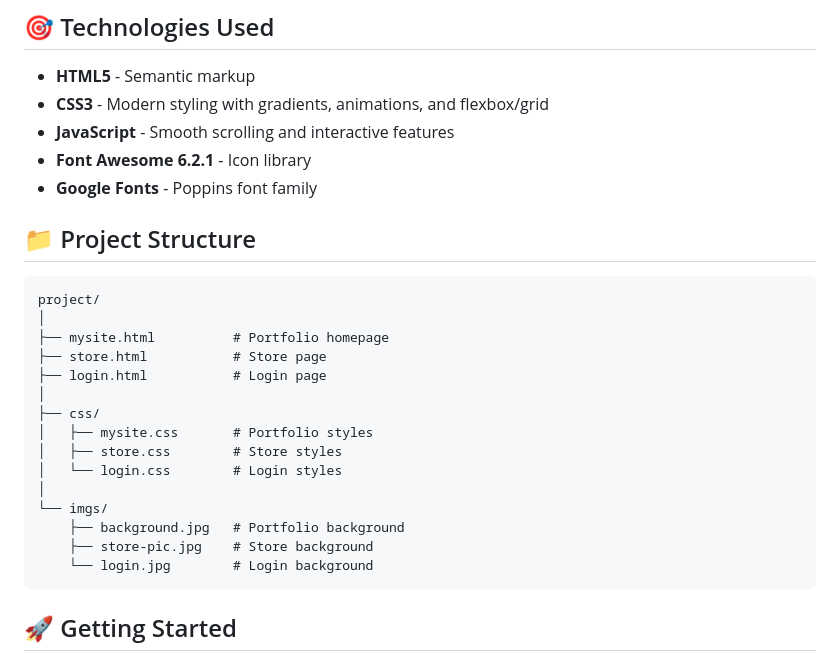
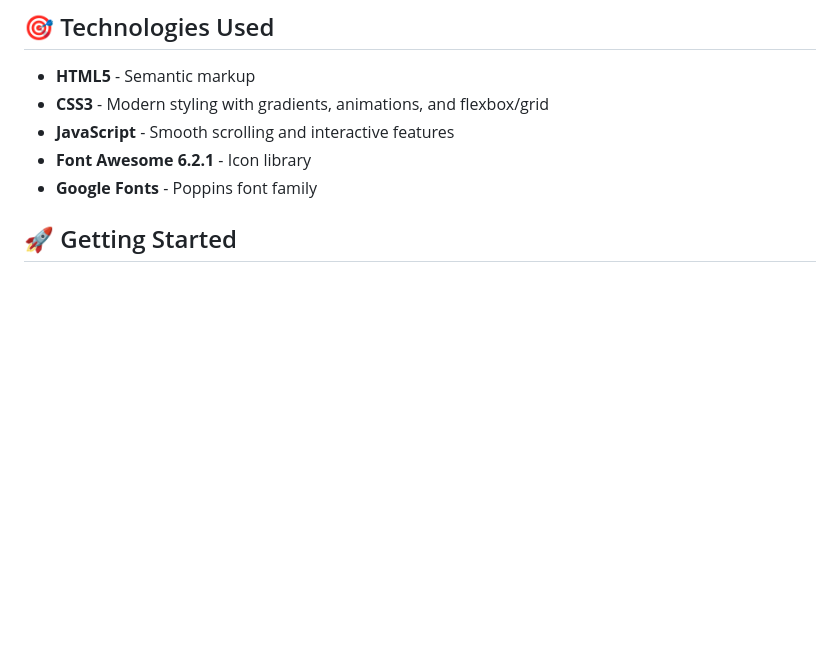
Before and after one commit to solaymane403/2021-SITE, a Markdown page: README.md, the part around one of its changes. Rendered like a GitHub page; blank space fills up the shorter version.

Commit message:
Update README to remove project structure details
Removed project structure section from README.

````diff
--- a/README.md
+++ b/README.md
@@ -35,25 +34,6 @@ A modern, responsive personal portfolio and tech store website built with HTML,
 - **Font Awesome 6.2.1** - Icon library
 - **Google Fonts** - Poppins font family
 
-## 📁 Project Structure
-
-```
-project/
-│
-├── mysite.html          # Portfolio homepage
-├── store.html           # Store page
-├── login.html           # Login page
-│
-├── css/
-│   ├── mysite.css       # Portfolio styles
-│   ├── store.css        # Store styles
-│   └── login.css        # Login styles
-│
-└── imgs/
-    ├── background.jpg   # Portfolio background
-    ├── store-pic.jpg    # Store background
-    └── login.jpg        # Login background
-```
 
 ## 🚀 Getting Started
 
````
Also changed, not shown: other parts of README.md (+0 -1 lines).
